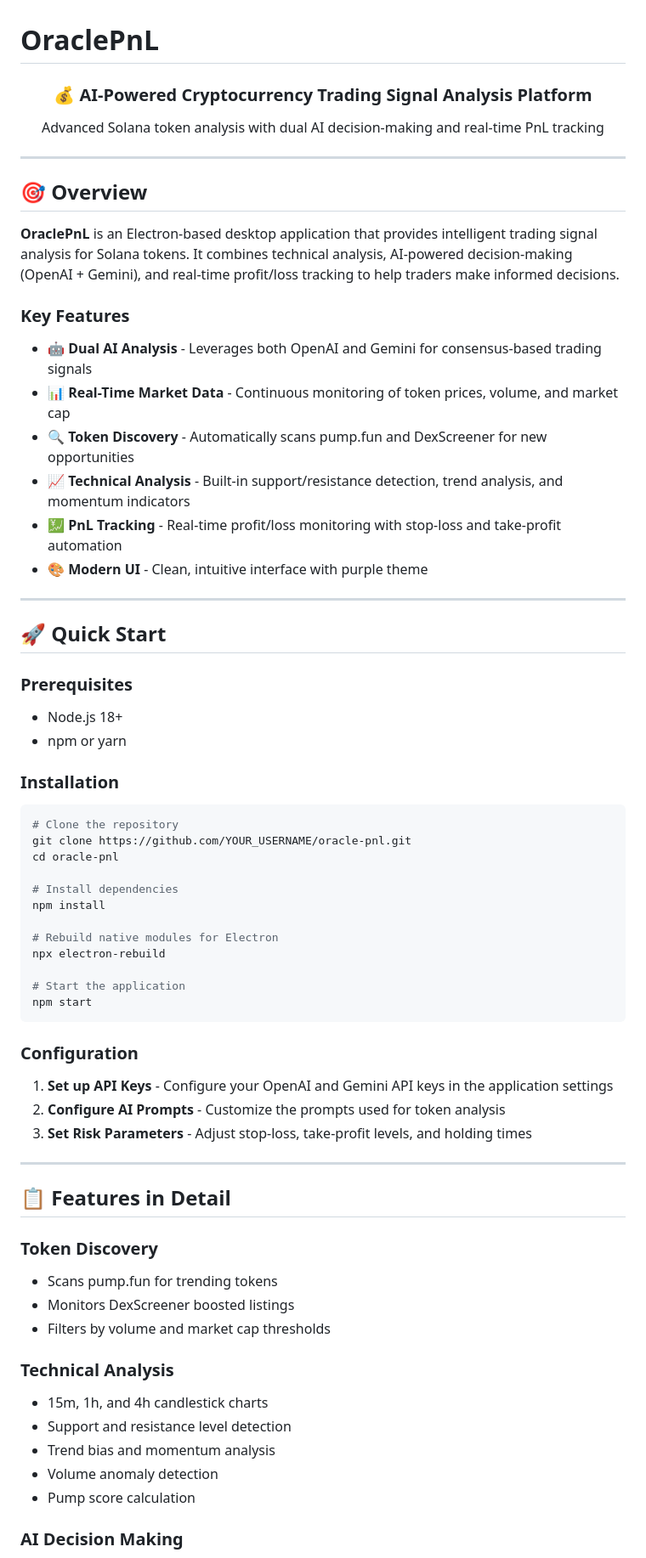
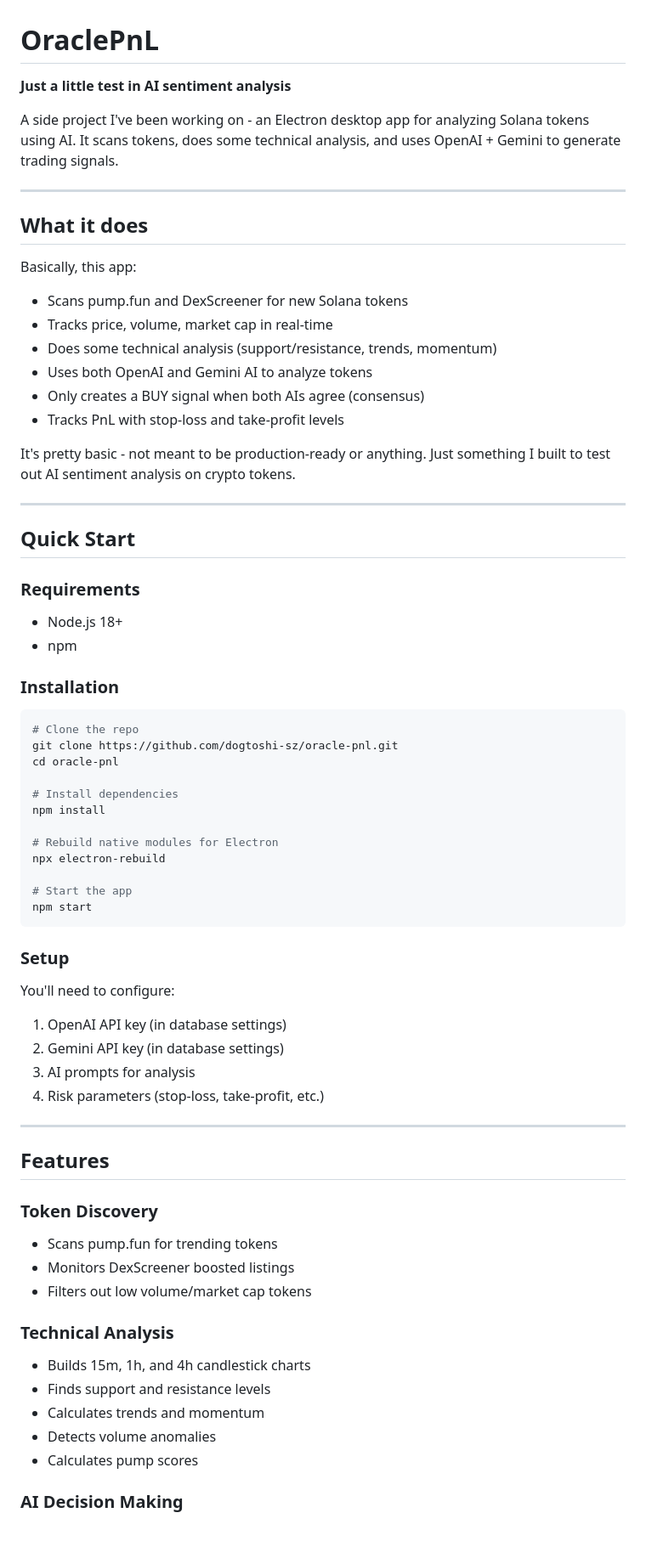
Before and after one commit to dogtoshi-sz/oracle-pnl, a Markdown page: README.md, the part around one of its changes. Shown at 85% size. Rendered like a GitHub page; blank space fills up the shorter version.

````diff
--- a/README.md
+++ b/README.md
@@ -1,39 +1,37 @@
 # OraclePnL
 
-<div align="center">
-  <h3>💰 AI-Powered Cryptocurrency Trading Signal Analysis Platform</h3>
-  <p>Advanced Solana token analysis with dual AI decision-making and real-time PnL tracking</p>
-</div>
+**Just a little test in AI sentiment analysis**
+
+A side project I've been working on - an Electron desktop app for analyzing Solana tokens using AI. It scans tokens, does some technical analysis, and uses OpenAI + Gemini to generate trading signals.
 
 ---
 
-## 🎯 Overview
+## What it does
 
-**OraclePnL** is an Electron-based desktop application that provides intelligent trading signal analysis for Solana tokens. It combines technical analysis, AI-powered decision-making (OpenAI + Gemini), and real-time profit/loss tracking to help traders make informed decisions.
+Basically, this app:
+- Scans pump.fun and DexScreener for new Solana tokens
+- Tracks price, volume, market cap in real-time
+- Does some technical analysis (support/resistance, trends, momentum)
+- Uses both OpenAI and Gemini AI to analyze tokens
+- Only creates a BUY signal when both AIs agree (consensus)
+- Tracks PnL with stop-loss and take-profit levels
 
-### Key Features
-
-- 🤖 **Dual AI Analysis** - Leverages both OpenAI and Gemini for consensus-based trading signals
-- 📊 **Real-Time Market Data** - Continuous monitoring of token prices, volume, and market cap
-- 🔍 **Token Discovery** - Automatically scans pump.fun and DexScreener for new opportunities
-- 📈 **Technical Analysis** - Built-in support/resistance detection, trend analysis, and momentum indicators
-- 💹 **PnL Tracking** - Real-time profit/loss monitoring with stop-loss and take-profit automation
-- 🎨 **Modern UI** - Clean, intuitive interface with purple theme
+It's pretty basic - not meant to be production-ready or anything. Just something I built to test out AI sentiment analysis on crypto tokens.
 
 ---
 
-## 🚀 Quick Start
+## Quick Start
 
-### Prerequisites
+### Requirements
 
 - Node.js 18+
-- npm or yarn
+- npm
 
 ### Installation
 
 ```bash
-# Clone the repository
-git clone https://github.com/YOUR_USERNAME/oracle-pnl.git
+# Clone the repo
+git clone https://github.com/dogtoshi-sz/oracle-pnl.git
 cd oracle-pnl
 
 # Install dependencies
@@ -42,30 +40,32 @@ npm install
 # Rebuild native modules for Electron
 npx electron-rebuild
 
-# Start the application
+# Start the app
 npm start
 ```
 
-### Configuration
+### Setup
 
-1. **Set up API Keys** - Configure your OpenAI and Gemini API keys in the application settings
-2. **Configure AI Prompts** - Customize the prompts used for token analysis
-3. **Set Risk Parameters** - Adjust stop-loss, take-profit levels, and holding times
+You'll need to configure:
+1. OpenAI API key (in database settings)
+2. Gemini API key (in database settings)
+3. AI prompts for analysis
+4. Risk parameters (stop-loss, take-profit, etc.)
 
 ---
 
-## 📋 Features in Detail
+## Features
 
 ### Token Discovery
 - Scans pump.fun for trending tokens
 - Monitors DexScreener boosted listings
-- Filters by volume and market cap thresholds
+- Filters out low volume/market cap tokens
 
 ### Technical Analysis
-- 15m, 1h, and 4h candlestick charts
-- Support and resistance level detection
-- Trend bias and momentum analysis
-- Volume anomaly detection
-- Pump score calculation
+- Builds 15m, 1h, and 4h candlestick charts
+- Finds support and resistance levels
+- Calculates trends and momentum
+- Detects volume anomalies
+- Calculates pump scores
 
 ### AI Decision Making
````
Also changed, not shown: other parts of README.md (+39 -41 lines).
